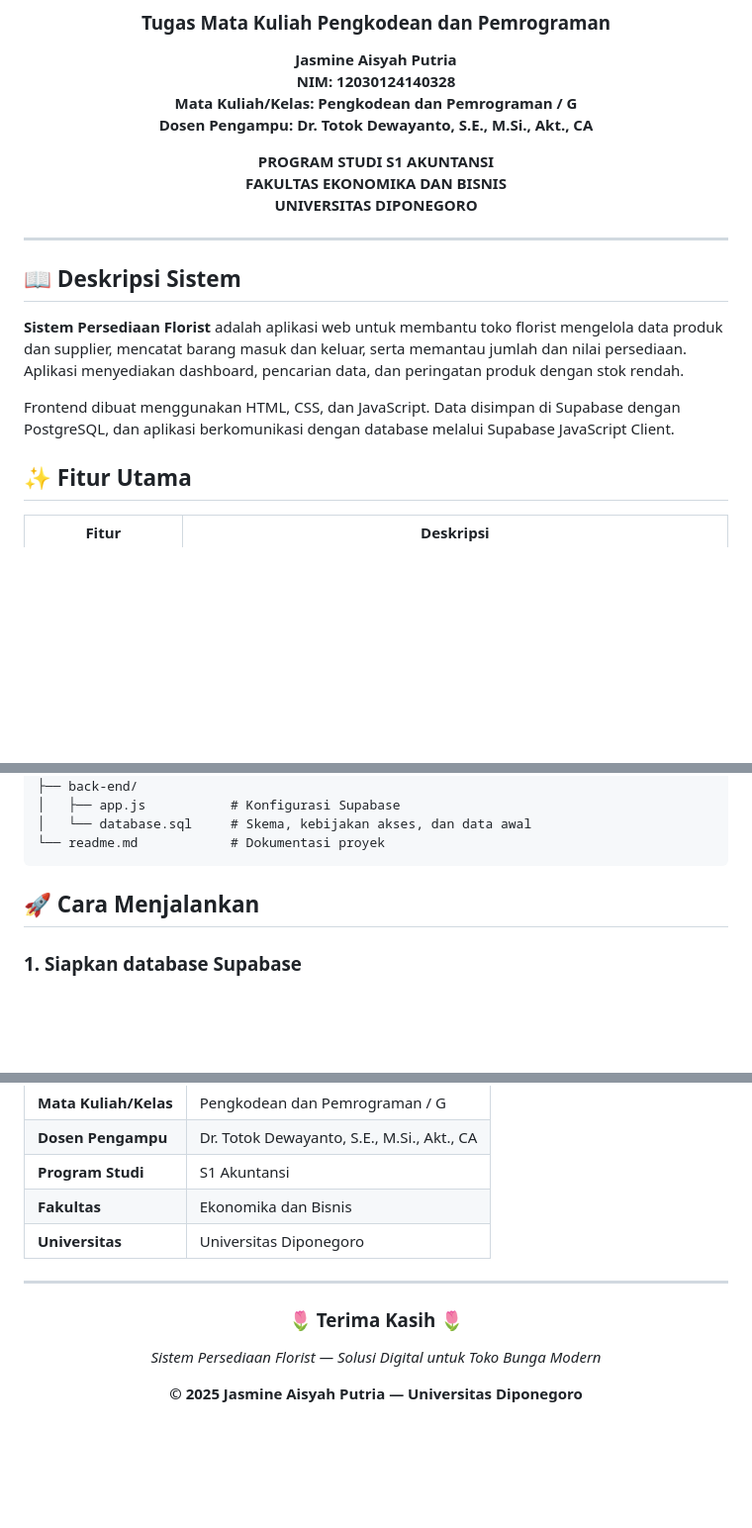
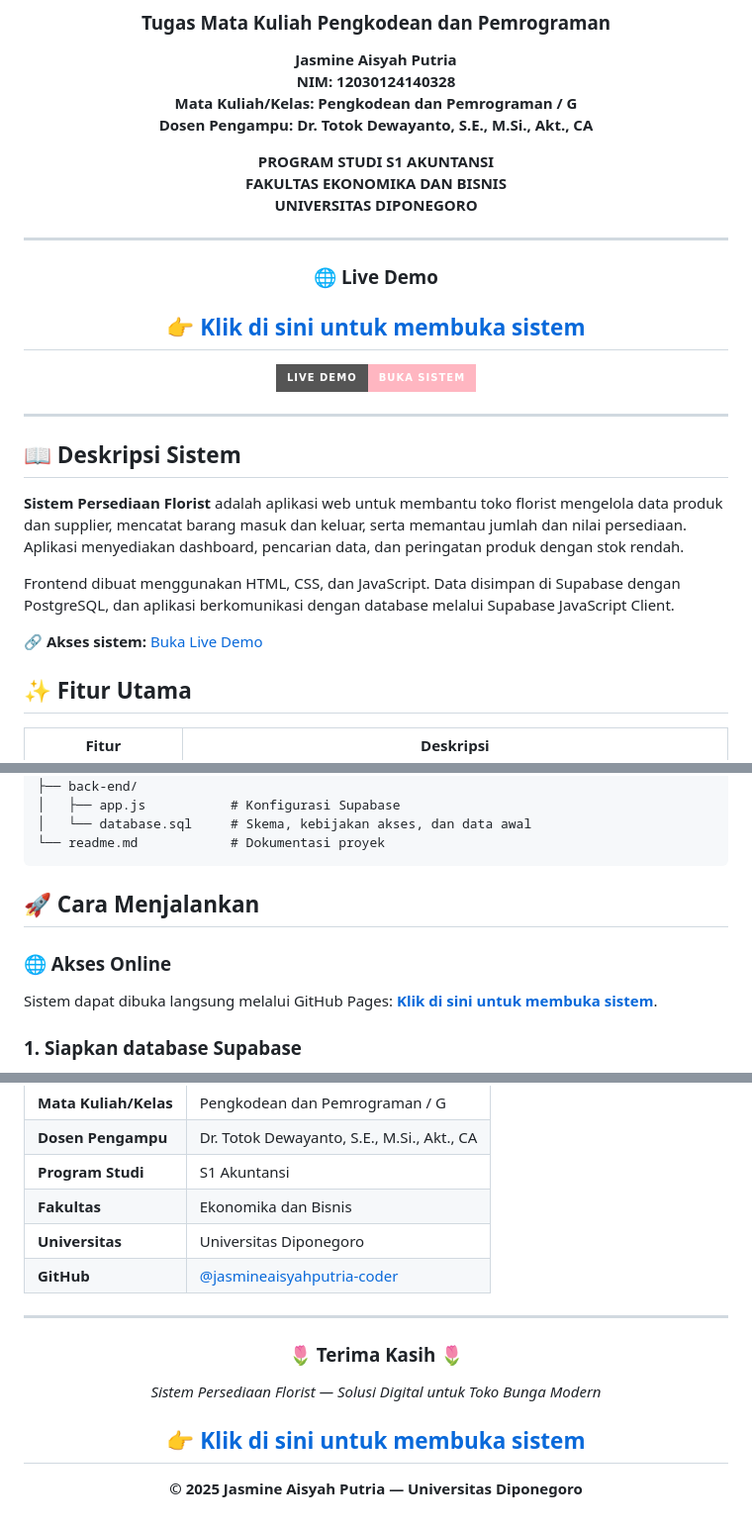
Before and after one commit to jasmineaisyahputria-coder/Sistem-Persediaan-Florist, a Markdown page: README.md, 3 parts joined by grey strips. Shown at 99% size. GitHub-like rendering; badges without logos; blank space fills up the shorter version.

```diff
--- a/README.md
+++ b/README.md
@@ -13,6 +13,14 @@
 **FAKULTAS EKONOMIKA DAN BISNIS**
 **UNIVERSITAS DIPONEGORO**
 
+---
+
+### 🌐 Live Demo
+
+## 👉 [**Klik di sini untuk membuka sistem**](https://jasmineaisyahputria-coder.github.io/Sistem-Persediaan-Florist/)
+
+[![Live Demo](https://img.shields.io/badge/Live%20Demo-Buka%20Sistem-ffb6c1?style=for-the-badge&logo=github)](https://jasmineaisyahputria-coder.github.io/Sistem-Persediaan-Florist/)
+
 </div>
 
 ---
@@ -22,6 +30,8 @@
 **Sistem Persediaan Florist** adalah aplikasi web untuk membantu toko florist mengelola data produk dan supplier, mencatat barang masuk dan keluar, serta memantau jumlah dan nilai persediaan. Aplikasi menyediakan dashboard, pencarian data, dan peringatan produk dengan stok rendah.
 
 Frontend dibuat menggunakan HTML, CSS, dan JavaScript. Data disimpan di Supabase dengan PostgreSQL, dan aplikasi berkomunikasi dengan database melalui Supabase JavaScript Client.
+
+🔗 **Akses sistem:** [Buka Live Demo](https://jasmineaisyahputria-coder.github.io/Sistem-Persediaan-Florist/)
 
 ## ✨ Fitur Utama
 
@@ -107,6 +118,10 @@ sistem-persediaan-florist/
 
 ## 🚀 Cara Menjalankan
 
+### 🌐 Akses Online
+
+Sistem dapat dibuka langsung melalui GitHub Pages: [**Klik di sini untuk membuka sistem**](https://jasmineaisyahputria-coder.github.io/Sistem-Persediaan-Florist/).
+
 ### 1. Siapkan database Supabase
 
 1. Buat project di [Supabase](https://supabase.com).
@@ -148,6 +163,7 @@ SQL mengaktifkan Row Level Security (RLS), tetapi kebijakan yang disertakan memb
 | **Program Studi** | S1 Akuntansi |
 | **Fakultas** | Ekonomika dan Bisnis |
 | **Universitas** | Universitas Diponegoro |
+| **GitHub** | [@jasmineaisyahputria-coder](https://github.com/jasmineaisyahputria-coder) |
 
 ---
 
@@ -157,6 +173,8 @@ SQL mengaktifkan Row Level Security (RLS), tetapi kebijakan yang disertakan memb
 
 *Sistem Persediaan Florist — Solusi Digital untuk Toko Bunga Modern*
 
+## 👉 [**Klik di sini untuk membuka sistem**](https://jasmineaisyahputria-coder.github.io/Sistem-Persediaan-Florist/)
+
 **© 2025 Jasmine Aisyah Putria — Universitas Diponegoro**
 
 </div>
```
Also changed, not shown: other parts of README.md (+1 -0 lines).
